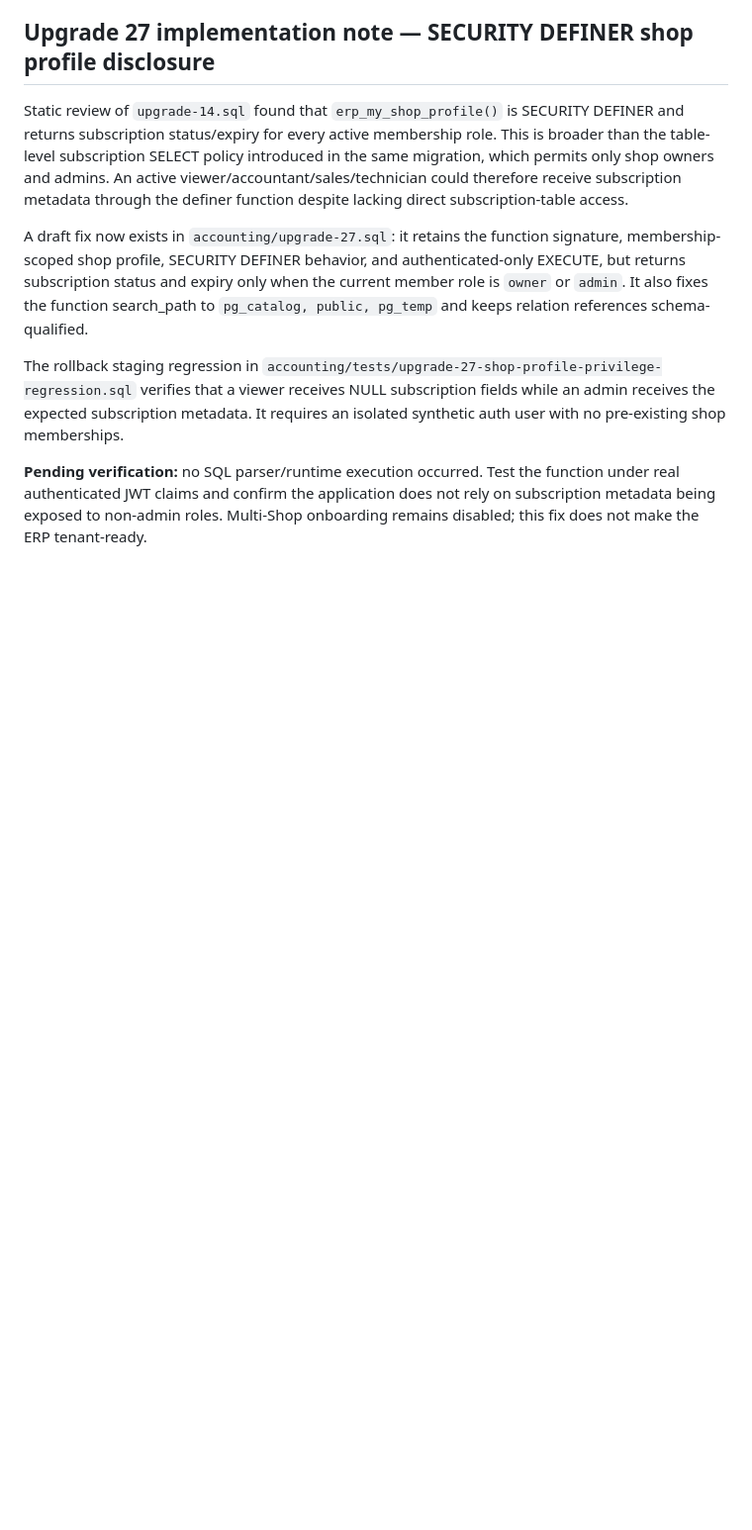
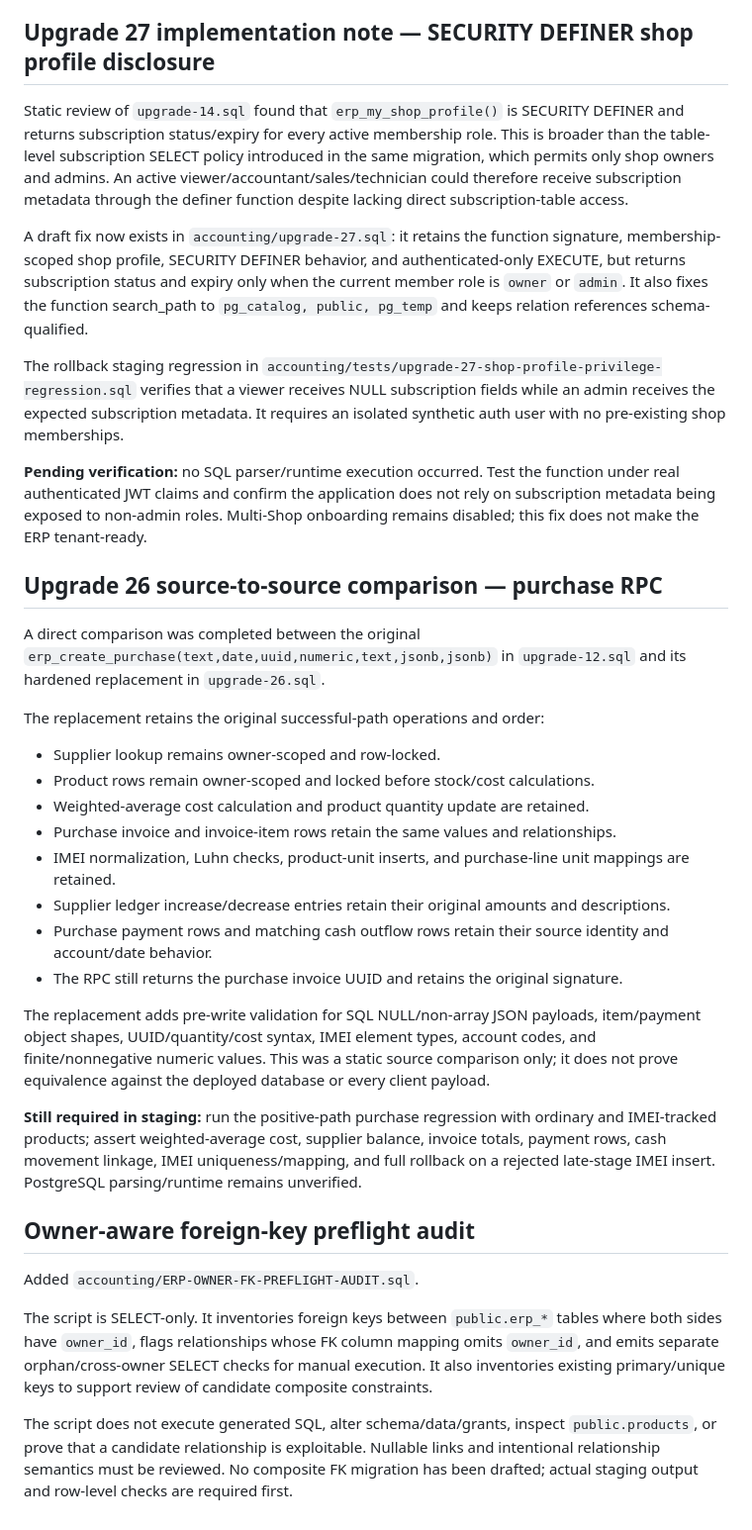
Before and after one commit to ALGABAS26/al-gabas-phone, a Markdown page: accounting/ERP-FIFTH-PASS-REVIEW.md, the part around the change. Shown at 99% size. Drawn GitHub-style; blank space fills up the shorter version.

Commit message:
Document purchase RPC comparison and owner FK preflight

```diff
--- a/accounting/ERP-FIFTH-PASS-REVIEW.md
+++ b/accounting/ERP-FIFTH-PASS-REVIEW.md
@@ -206,3 +206,30 @@ A draft fix now exists in `accounting/upgrade-27.sql`: it retains the function s
 The rollback staging regression in `accounting/tests/upgrade-27-shop-profile-privilege-regression.sql` verifies that a viewer receives NULL subscription fields while an admin receives the expected subscription metadata. It requires an isolated synthetic auth user with no pre-existing shop memberships.
 
 **Pending verification:** no SQL parser/runtime execution occurred. Test the function under real authenticated JWT claims and confirm the application does not rely on subscription metadata being exposed to non-admin roles. Multi-Shop onboarding remains disabled; this fix does not make the ERP tenant-ready.
+
+
+## Upgrade 26 source-to-source comparison — purchase RPC
+
+A direct comparison was completed between the original `erp_create_purchase(text,date,uuid,numeric,text,jsonb,jsonb)` in `upgrade-12.sql` and its hardened replacement in `upgrade-26.sql`.
+
+The replacement retains the original successful-path operations and order:
+- Supplier lookup remains owner-scoped and row-locked.
+- Product rows remain owner-scoped and locked before stock/cost calculations.
+- Weighted-average cost calculation and product quantity update are retained.
+- Purchase invoice and invoice-item rows retain the same values and relationships.
+- IMEI normalization, Luhn checks, product-unit inserts, and purchase-line unit mappings are retained.
+- Supplier ledger increase/decrease entries retain their original amounts and descriptions.
+- Purchase payment rows and matching cash outflow rows retain their source identity and account/date behavior.
+- The RPC still returns the purchase invoice UUID and retains the original signature.
+
+The replacement adds pre-write validation for SQL NULL/non-array JSON payloads, item/payment object shapes, UUID/quantity/cost syntax, IMEI element types, account codes, and finite/nonnegative numeric values. This was a static source comparison only; it does not prove equivalence against the deployed database or every client payload.
+
+**Still required in staging:** run the positive-path purchase regression with ordinary and IMEI-tracked products; assert weighted-average cost, supplier balance, invoice totals, payment rows, cash movement linkage, IMEI uniqueness/mapping, and full rollback on a rejected late-stage IMEI insert. PostgreSQL parsing/runtime remains unverified.
+
+## Owner-aware foreign-key preflight audit
+
+Added `accounting/ERP-OWNER-FK-PREFLIGHT-AUDIT.sql`.
+
+The script is SELECT-only. It inventories foreign keys between `public.erp_*` tables where both sides have `owner_id`, flags relationships whose FK column mapping omits `owner_id`, and emits separate orphan/cross-owner SELECT checks for manual execution. It also inventories existing primary/unique keys to support review of candidate composite constraints.
+
+The script does not execute generated SQL, alter schema/data/grants, inspect `public.products`, or prove that a candidate relationship is exploitable. Nullable links and intentional relationship semantics must be reviewed. No composite FK migration has been drafted; actual staging output and row-level checks are required first.
```
